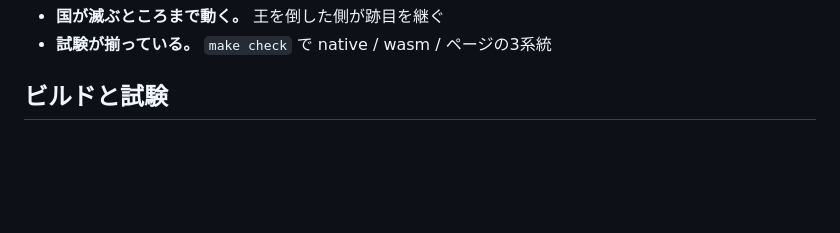
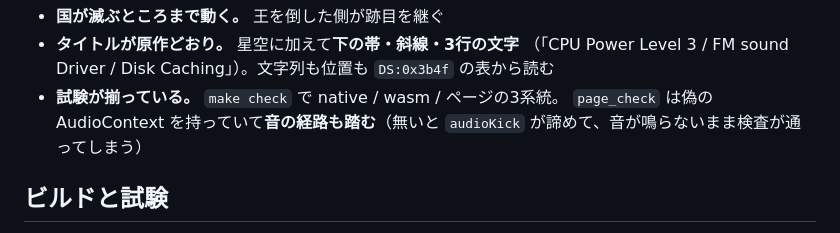
Before and after one commit to yomei-o/lord_monarch_wasm, a Markdown page: RESUME.md, the part around one of its changes. Rendered like a GitHub page; blank space fills up the shorter version.

```diff
--- a/RESUME.md
+++ b/RESUME.md
@@ -16,5 +21,10 @@
 * **国が滅ぶところまで動く。** 王を倒した側が跡目を継ぐ
-* **試験が揃っている。** `make check` で native / wasm / ページの3系統
+* **タイトルが原作どおり。** 星空に加えて**下の帯・斜線・3行の文字**
+  （「CPU Power Level 3 / FM sound Driver / Disk Caching」）。文字列も位置も
+  `DS:0x3b4f` の表から読む
+* **試験が揃っている。** `make check` で native / wasm / ページの3系統。
+  `page_check` は偽の AudioContext を持っていて**音の経路も踏む**（無いと
+  `audioKick` が諦めて、音が鳴らないまま検査が通ってしまう）
 
 ## ビルドと試験
 
```
Also changed, not shown: other parts of RESUME.md (+42 -35 lines).
